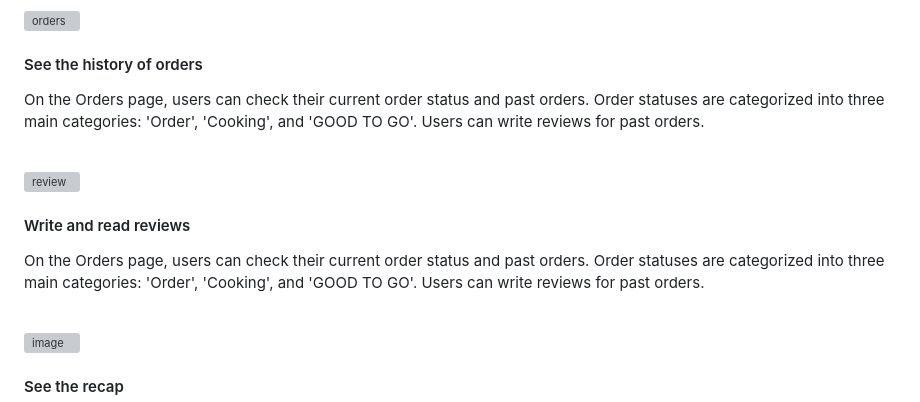
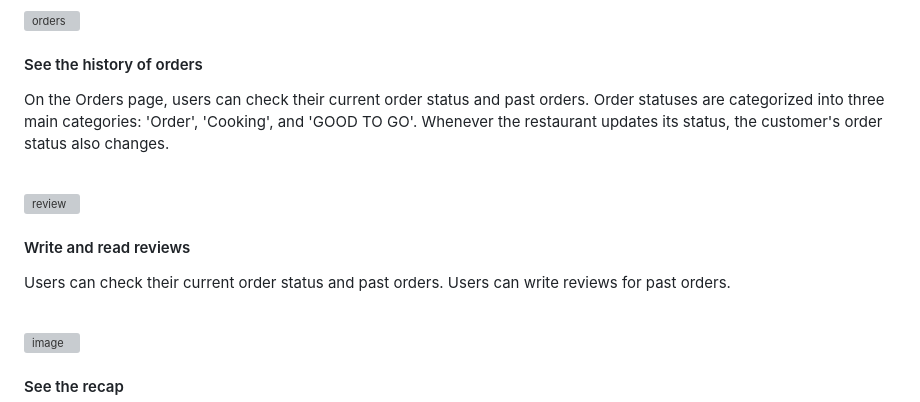
Before and after one commit to dsc-sookmyung/2023-ta-bom-SolutionChallenge, a Markdown page: readme.md, the part around the change. GitHub-like rendering; grey boxes are pictures that could not be loaded.

```diff
--- a/readme.md
+++ b/readme.md
@@ -90,14 +90,14 @@ The Good To Go app also provides descriptions of the capacities of the to-go con
 
 
 #### See the history of orders
-  On the Orders page, users can check their current order status and past orders. Order statuses are categorized into three main categories: 'Order', 'Cooking', and 'GOOD TO GO'. Users can write reviews for past orders.
+  On the Orders page, users can check their current order status and past orders. Order statuses are categorized into three main categories: 'Order', 'Cooking', and 'GOOD TO GO'. Whenever the restaurant updates its status, the customer's order status also changes.
 
 <br/>
 
 ![review](https://user-images.githubusercontent.com/70003845/229252041-04333560-8657-4610-b63e-de73d6a6ae68.png)
 
 #### Write and read reviews
-  On the Orders page, users can check their current order status and past orders. Order statuses are categorized into three main categories: 'Order', 'Cooking', and 'GOOD TO GO'. Users can write reviews for past orders.
+  Users can check their current order status and past orders. Users can write reviews for past orders.
 
 <br/>
 
```
